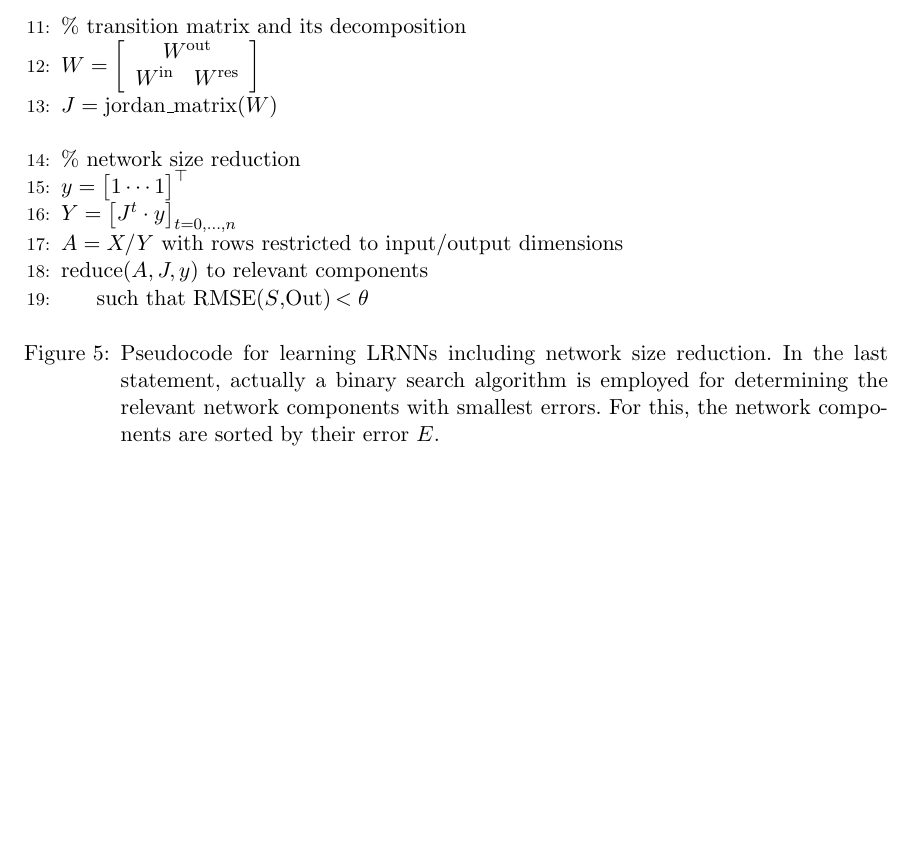
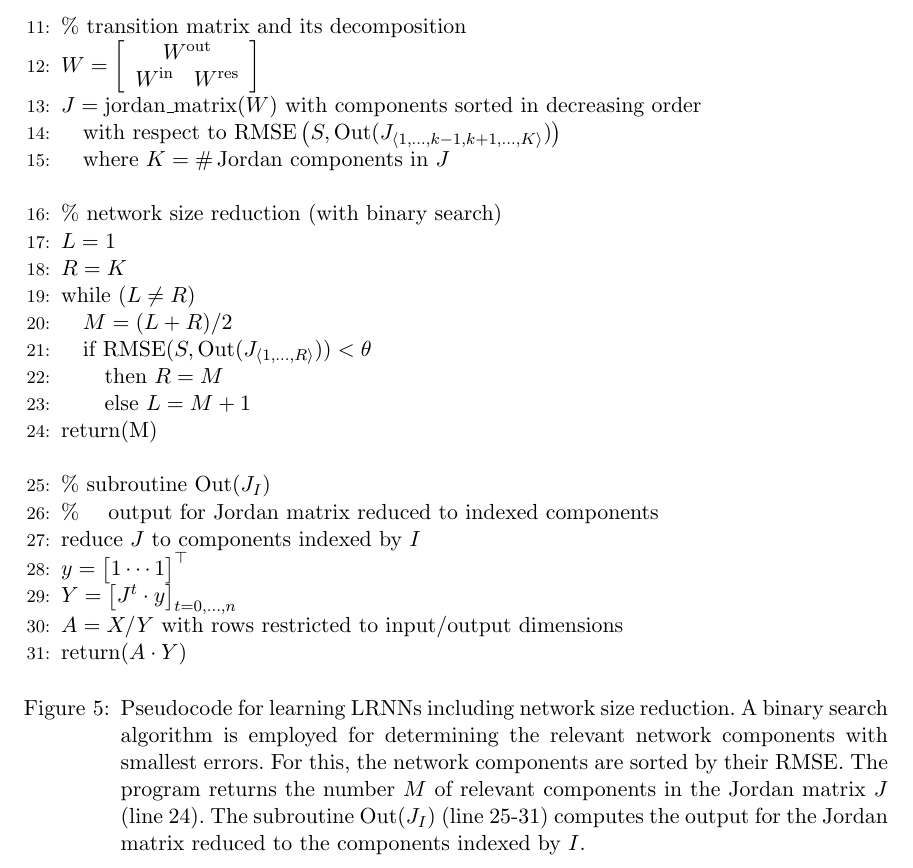
Before and after one commit to OliverObst/decorating, a LaTeX paper (paper/recupred.tex): part of page 21 of 40 before the commit and part of page 22 of 40 after it, cut so that both start at the same text, the shorter picture padded with empty space. Compiled offline with pdfLaTeX.

Commit message:
pseudocode with binary search

```diff
--- a/paper/recupred.tex
+++ b/paper/recupred.tex
@@ -1239,19 +1239,34 @@ available under the following link:
                 \multicolumn{2}{c}{W^\mathrm{out}}\\
                 W^\mathrm{in} & W^\mathrm{res}
         \end{array} \right]$\\
-        $J = \mathrm{jordan\_matrix}(W)$\newline
+        $J = \mathrm{jordan\_matrix}(W)$ with components sorted in decreasing order\\
+        \quad with respect to $\mathrm{RMSE}\left(S,\mathrm{Out}(J_{\langle 1,\dots,k-1,k+1,\dots,K \rangle})\right)$\\
+        \quad where $K = \#$\,Jordan components in $J$\newline
         \\
-        \commt{network size reduction}
-        $y = \big[ 1 \cdots 1 \big]^\top$\\
-        $Y = \left[J^t \cdot y\right]_{t=0,\dots,n}$\\
+        \commt{network size reduction (with binary search)}
+        $L = 1$\\
+        $R = K$\\
+        while ($L \neq R$)\\
+        \quad $M = (L+R)/2$\\
+        \quad if $\mathrm{RMSE}(S,\mathrm{Out}(J_{\langle 1,\dots,R \rangle}))<\theta$\\
+        \qquad then $R = M$\\
+        \qquad else $L = M+1$\\
+        return(M)\newline
+        \\
+        \commt{subroutine $\mathrm{Out}(J_I)$}
+	\commt{\quad output for Jordan matrix reduced to indexed components}
+        reduce $J$ to components indexed by $I$\\
+	$y = \big[ 1 \cdots 1 \big]^\top$\\
+	$Y = \left[J^t \cdot y\right]_{t=0,\dots,n}$\\
         $A = X/Y$ with rows restricted to input/output dimensions\\
-        reduce($A,J,y$) to relevant components\\
-        \hspace*{0.5cm} such that RMSE($S$,Out)\,$<\theta$
+	return($A \cdot Y$)
 \end{algorithmic}
-\caption{Pseudocode for learning LRNNs including network size reduction. In the
-last statement, actually a binary search algorithm is employed for determining
-the relevant network components with smallest errors. For this, the network
-components are sorted by their error $E$.}
+\caption{Pseudocode for learning LRNNs including network size reduction. A
+binary search algorithm is employed for determining the relevant network
+components with smallest errors. For this, the network components are sorted by
+their RMSE. The program returns the number $M$ of relevant components in the Jordan matrix $J$ (line 24).
+The subroutine $\mathrm{Out}(J_I)$ (line 25-31) computes the output for the
+Jordan matrix reduced to the components indexed by $I$.}
 \label{proc}
 \end{figure}
 
```
Also changed, not shown: paper/recupred.tex (8 more changed lines).
